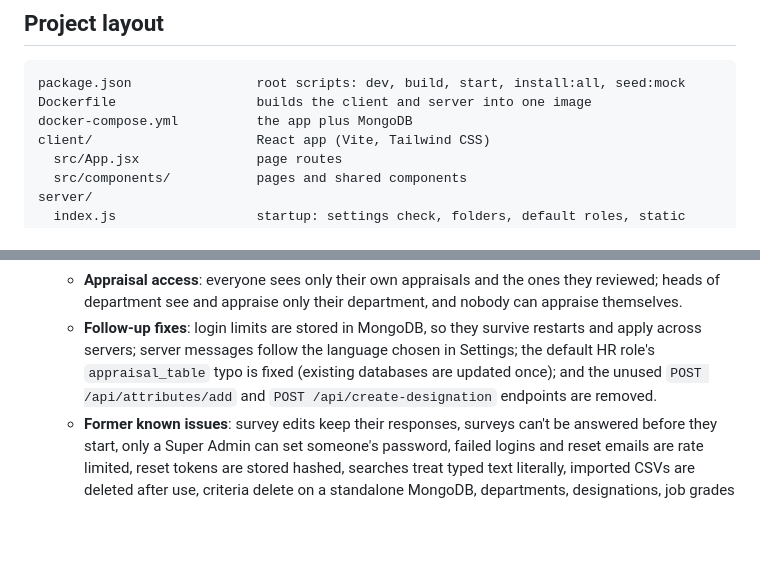
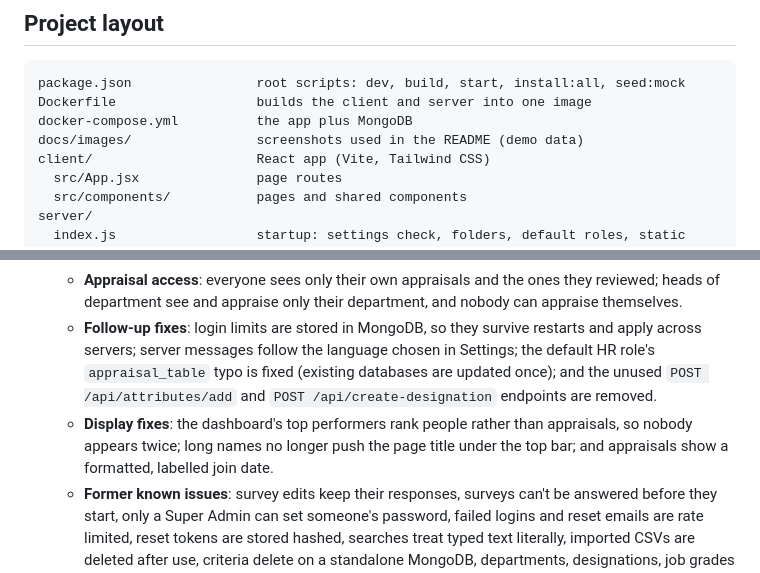
Before and after one commit to MSyukri420/cck-syukri, a Markdown page: docs/technical.md, 2 parts joined by grey strips. Rendered like a GitHub page; blank space fills up the shorter version.

```diff
--- a/docs/technical.md
+++ b/docs/technical.md
@@ -165,6 +165,7 @@ The script records every inserted id in a `_mockseed` collection, so clearing re
 package.json                root scripts: dev, build, start, install:all, seed:mock
 Dockerfile                  builds the client and server into one image
 docker-compose.yml          the app plus MongoDB
+docs/images/                screenshots used in the README (demo data)
 client/                     React app (Vite, Tailwind CSS)
   src/App.jsx               page routes
   src/components/           pages and shared components
@@ -211,6 +212,7 @@ Nothing from the code review remains open. Points to be aware of:
   - **Roles**: employees can no longer create, edit or delete appraisals or manage surveys, and survey responses are private to the person who answered and to survey managers. Existing databases are updated once on startup.
   - **Appraisal access**: everyone sees only their own appraisals and the ones they reviewed; heads of department see and appraise only their department, and nobody can appraise themselves.
   - **Follow-up fixes**: login limits are stored in MongoDB, so they survive restarts and apply across servers; server messages follow the language chosen in Settings; the default HR role's `appraisal_table` typo is fixed (existing databases are updated once); and the unused `POST /api/attributes/add` and `POST /api/create-designation` endpoints are removed.
+  - **Display fixes**: the dashboard's top performers rank people rather than appraisals, so nobody appears twice; long names no longer push the page title under the top bar; and appraisals show a formatted, labelled join date.
   - **Former known issues**: survey edits keep their responses, surveys can't be answered before they start, only a Super Admin can set someone's password, failed logins and reset emails are rate limited, reset tokens are stored hashed, searches treat typed text literally, imported CSVs are deleted after use, criteria delete on a standalone MongoDB, departments, designations, job grades and roles can't be deleted while in use, department dashboards show only that department, and the profile picture preview works again.
   - **Deployment**: the server serves the website again, creates its default roles on first start, has one email setup and one `APP_URL` for links, and comes with `.env.example`, Docker Compose and mock data.
 - **Repository setup (August 2025).** The client and server were combined into this repository, and `server/index.js` was rewritten. The rewrite dropped three things the original did:
```
Also changed, not shown: README.md (+9 -0 lines), docs/images/appraisal.png (added), docs/images/dashboard.png (added), docs/images/survey-results.png (added), 3 other files.
